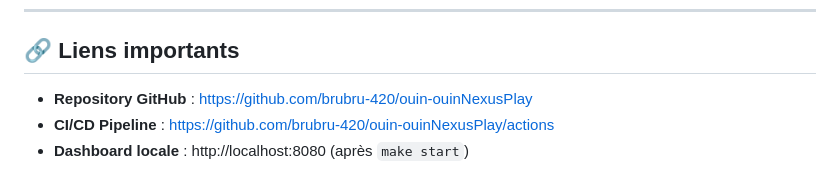
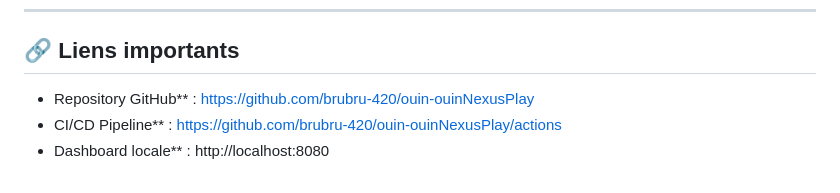
Before and after one commit to brubru-420/ouin-ouinNexusPlay, a Markdown page: README.md, the part around the change. Drawn GitHub-style.

```diff
--- a/README.md
+++ b/README.md
@@ -528,6 +528,6 @@ ouin-ouinNexusPlay/
 
 ## 🔗 Liens importants
 
-- **Repository GitHub** : https://github.com/brubru-420/ouin-ouinNexusPlay
-- **CI/CD Pipeline** : https://github.com/brubru-420/ouin-ouinNexusPlay/actions
-- **Dashboard locale** : http://localhost:8080 (après `make start`)
+- Repository GitHub** : https://github.com/brubru-420/ouin-ouinNexusPlay
+- CI/CD Pipeline** : https://github.com/brubru-420/ouin-ouinNexusPlay/actions
+- Dashboard locale** : http://localhost:8080
```
